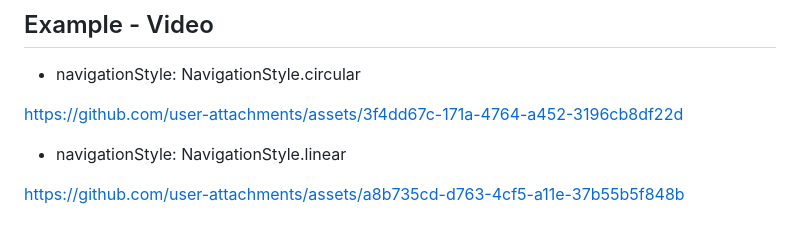
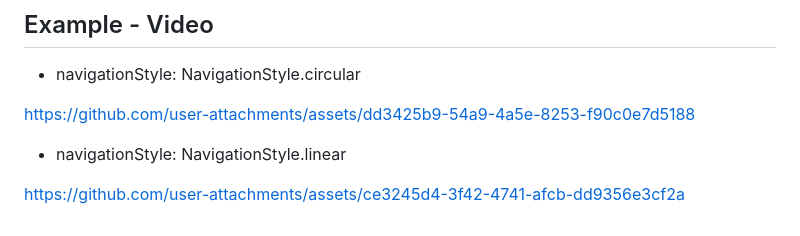
Before and after one commit to sfatihy/circle_bnb, a Markdown page: README.md, the part around the change. Drawn GitHub-style.

Commit message:
Update video links for navigation styles
Updated video links for navigation styles in README.

```diff
--- a/README.md
+++ b/README.md
@@ -291,8 +291,8 @@ class _AppHomePageState extends State<AppHomePage> {
 ## Example - Video
 - navigationStyle: NavigationStyle.circular
 
-https://github.com/user-attachments/assets/3f4dd67c-171a-4764-a452-3196cb8df22d
+https://github.com/user-attachments/assets/dd3425b9-54a9-4a5e-8253-f90c0e7d5188
 
 - navigationStyle: NavigationStyle.linear
 
-https://github.com/user-attachments/assets/a8b735cd-d763-4cf5-a11e-37b55b5f848b
+https://github.com/user-attachments/assets/ce3245d4-3f42-4741-afcb-dd9356e3cf2a
```
